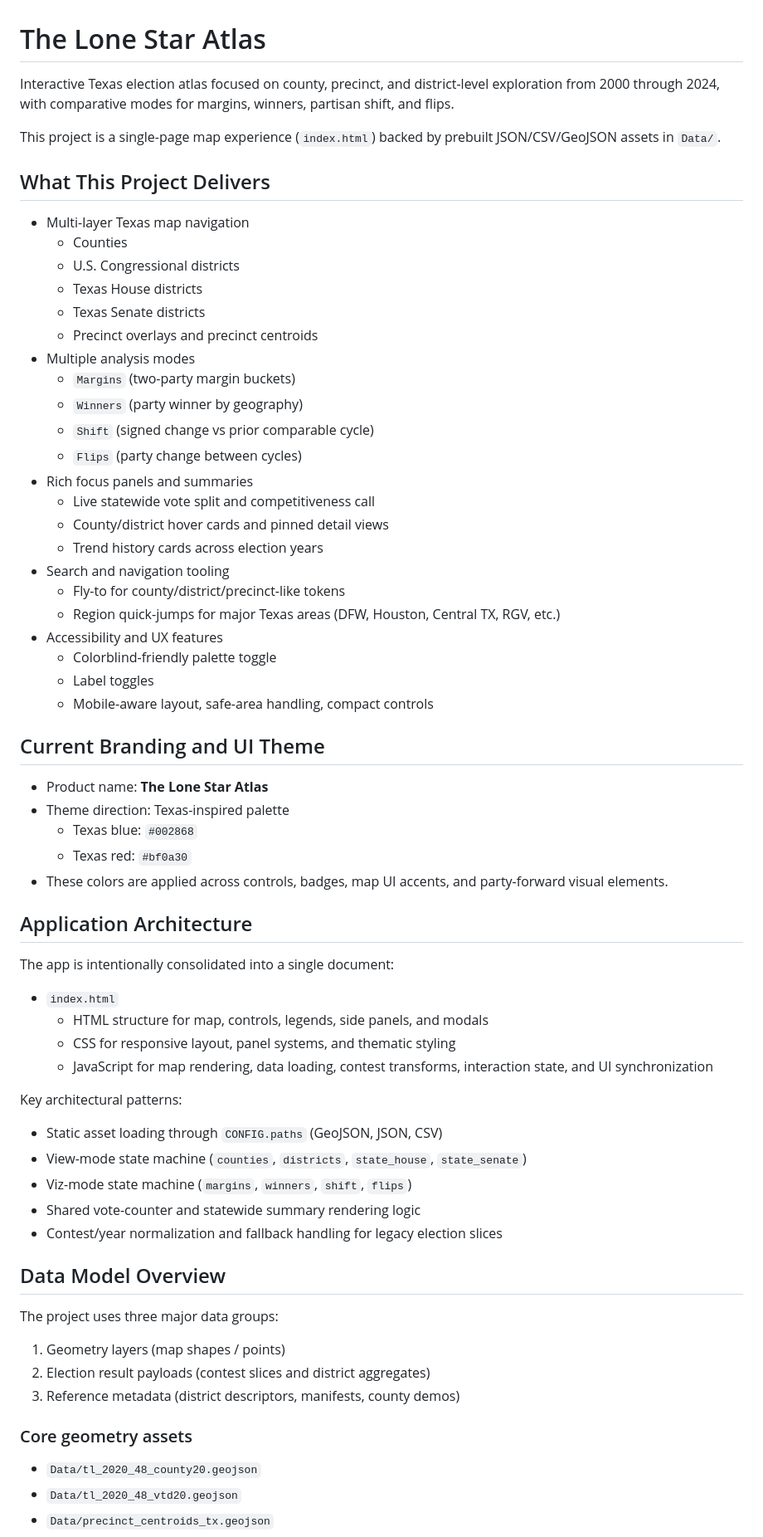
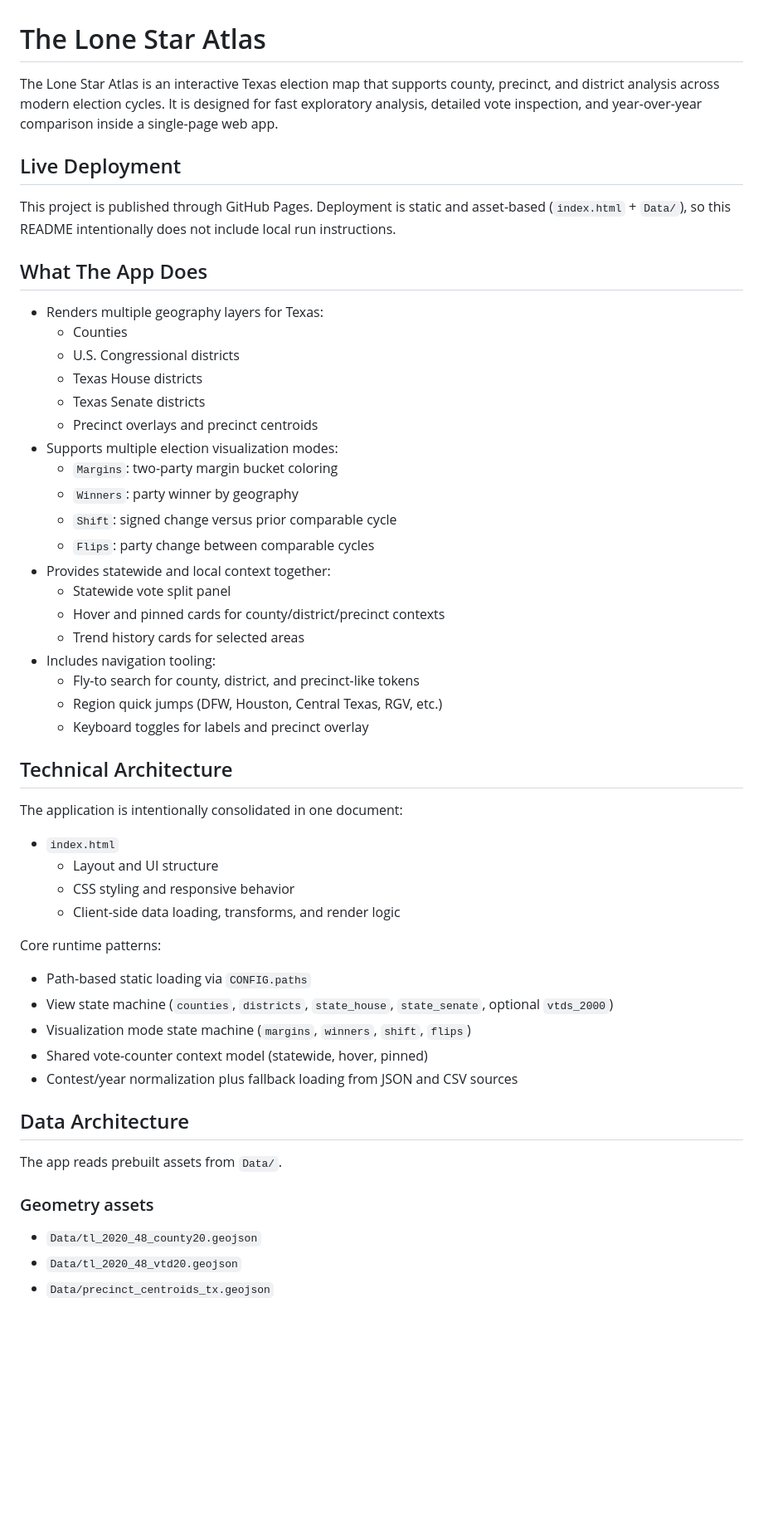
Before and after one commit to Tenjin25/TXPrecinctMap, a Markdown page: README.md, the part around one of its changes. Shown at 83% size. Drawn GitHub-style; blank space fills up the shorter version.

Commit message:
Expand README and remove local run instructions

```diff
--- a/README.md
+++ b/README.md
@@ -1,68 +1,55 @@
 # The Lone Star Atlas
 
-Interactive Texas election atlas focused on county, precinct, and district-level exploration from 2000 through 2024, with comparative modes for margins, winners, partisan shift, and flips.
+The Lone Star Atlas is an interactive Texas election map that supports county, precinct, and district analysis across modern election cycles. It is designed for fast exploratory analysis, detailed vote inspection, and year-over-year comparison inside a single-page web app.
 
-This project is a single-page map experience (`index.html`) backed by prebuilt JSON/CSV/GeoJSON assets in `Data/`.
+## Live Deployment
 
-## What This Project Delivers
+This project is published through GitHub Pages. Deployment is static and asset-based (`index.html` + `Data/`), so this README intentionally does not include local run instructions.
 
-- Multi-layer Texas map navigation
+## What The App Does
+
+- Renders multiple geography layers for Texas:
   - Counties
   - U.S. Congressional districts
   - Texas House districts
   - Texas Senate districts
   - Precinct overlays and precinct centroids
-- Multiple analysis modes
-  - `Margins` (two-party margin buckets)
-  - `Winners` (party winner by geography)
-  - `Shift` (signed change vs prior comparable cycle)
-  - `Flips` (party change between cycles)
-- Rich focus panels and summaries
-  - Live statewide vote split and competitiveness call
-  - County/district hover cards and pinned detail views
-  - Trend history cards across election years
-- Search and navigation tooling
-  - Fly-to for county/district/precinct-like tokens
-  - Region quick-jumps for major Texas areas (DFW, Houston, Central TX, RGV, etc.)
-- Accessibility and UX features
-  - Colorblind-friendly palette toggle
-  - Label toggles
-  - Mobile-aware layout, safe-area handling, compact controls
+- Supports multiple election visualization modes:
+  - `Margins`: two-party margin bucket coloring
+  - `Winners`: party winner by geography
+  - `Shift`: signed change versus prior comparable cycle
+  - `Flips`: party change between comparable cycles
+- Provides statewide and local context together:
+  - Statewide vote split panel
+  - Hover and pinned cards for county/district/precinct contexts
+  - Trend history cards for selected areas
+- Includes navigation tooling:
+  - Fly-to search for county, district, and precinct-like tokens
+  - Region quick jumps (DFW, Houston, Central Texas, RGV, etc.)
+  - Keyboard toggles for labels and precinct overlay
 
-## Current Branding and UI Theme
+## Technical Architecture
 
-- Product name: **The Lone Star Atlas**
-- Theme direction: Texas-inspired palette
-  - Texas blue: `#002868`
-  - Texas red: `#bf0a30`
-- These colors are applied across controls, badges, map UI accents, and party-forward visual elements.
-
-## Application Architecture
-
-The app is intentionally consolidated into a single document:
+The application is intentionally consolidated in one document:
 
 - `index.html`
-  - HTML structure for map, controls, legends, side panels, and modals
-  - CSS for responsive layout, panel systems, and thematic styling
-  - JavaScript for map rendering, data loading, contest transforms, interaction state, and UI synchronization
+  - Layout and UI structure
+  - CSS styling and responsive behavior
+  - Client-side data loading, transforms, and render logic
 
-Key architectural patterns:
+Core runtime patterns:
 
-- Static asset loading through `CONFIG.paths` (GeoJSON, JSON, CSV)
-- View-mode state machine (`counties`, `districts`, `state_house`, `state_senate`)
-- Viz-mode state machine (`margins`, `winners`, `shift`, `flips`)
-- Shared vote-counter and statewide summary rendering logic
-- Contest/year normalization and fallback handling for legacy election slices
+- Path-based static loading via `CONFIG.paths`
+- View state machine (`counties`, `districts`, `state_house`, `state_senate`, optional `vtds_2000`)
+- Visualization mode state machine (`margins`, `winners`, `shift`, `flips`)
+- Shared vote-counter context model (statewide, hover, pinned)
+- Contest/year normalization plus fallback loading from JSON and CSV sources
 
-## Data Model Overview
+## Data Architecture
 
-The project uses three major data groups:
+The app reads prebuilt assets from `Data/`.
 
-1. Geometry layers (map shapes / points)
-2. Election result payloads (contest slices and district aggregates)
-3. Reference metadata (district descriptors, manifests, county demos)
-
-### Core geometry assets
+### Geometry assets
 
 - `Data/tl_2020_48_county20.geojson`
 - `Data/tl_2020_48_vtd20.geojson`
```
Also changed, not shown: other parts of README.md (+67 -77 lines).
